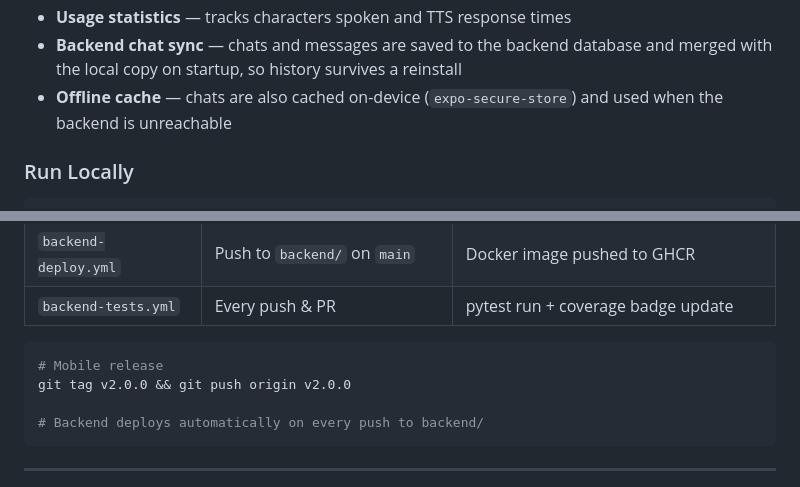
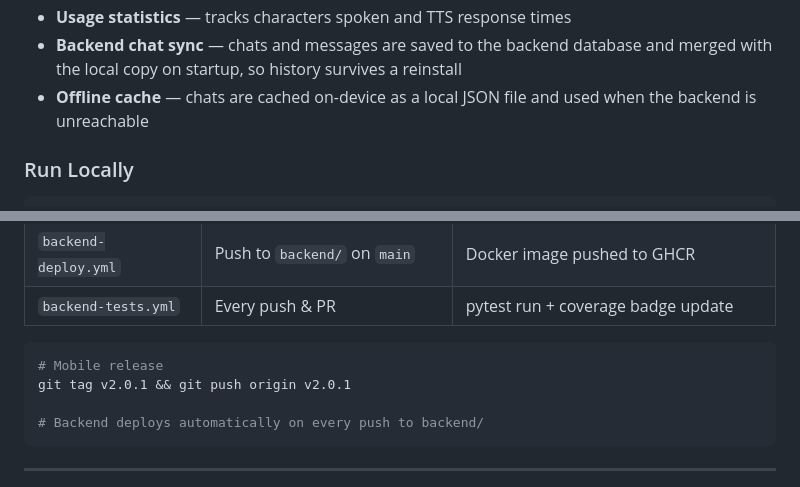
Before and after one commit to seiferla/My-Echo, a Markdown page: README.md, 2 parts joined by grey strips. Rendered like a GitHub page.

````diff
--- a/README.md
+++ b/README.md
@@ -114,7 +114,7 @@ My-Echo/
 - **Edit in fullscreen** — tap the pencil on any message to edit it in a focused, distraction-free modal
 - **Usage statistics** — tracks characters spoken and TTS response times
 - **Backend chat sync** — chats and messages are saved to the backend database and merged with the local copy on startup, so history survives a reinstall
-- **Offline cache** — chats are also cached on-device (`expo-secure-store`) and used when the backend is unreachable
+- **Offline cache** — chats are cached on-device as a local JSON file and used when the backend is unreachable
 
 ### Run Locally
 
@@ -186,7 +189,7 @@ The full stack lives in [`monitoring/`](monitoring/) — deploy `monitoring/dock
 
 ```bash
 # Mobile release
-git tag v2.0.0 && git push origin v2.0.0
+git tag v2.0.1 && git push origin v2.0.1
 
 # Backend deploys automatically on every push to backend/
 ```
````
Also changed, not shown: other parts of README.md (+11 -8 lines).
